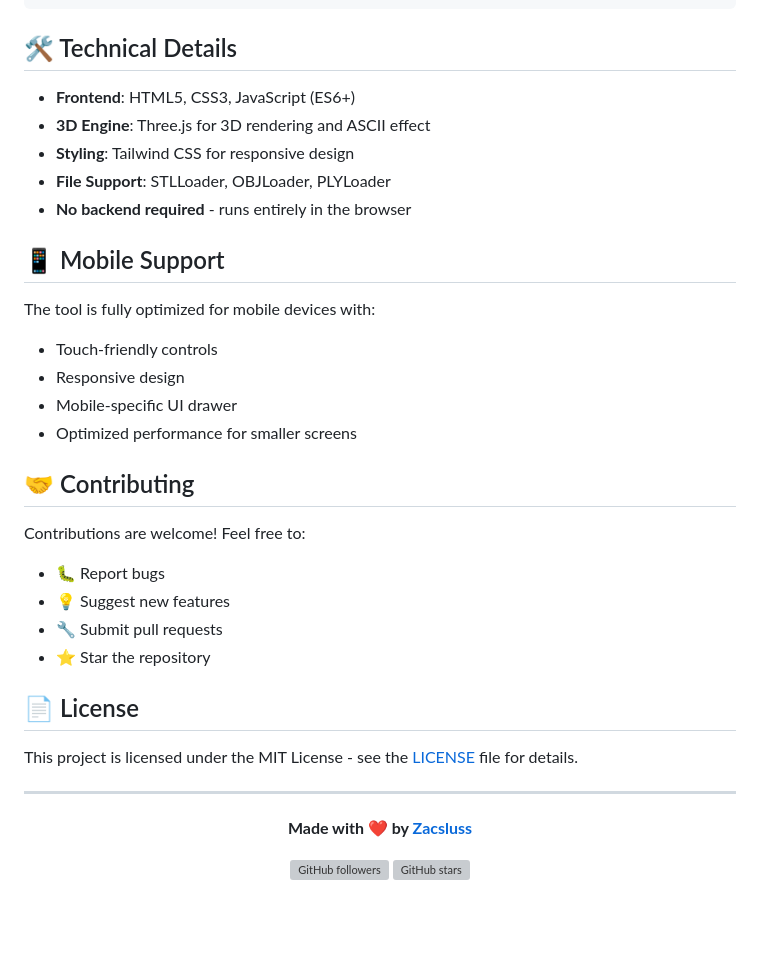
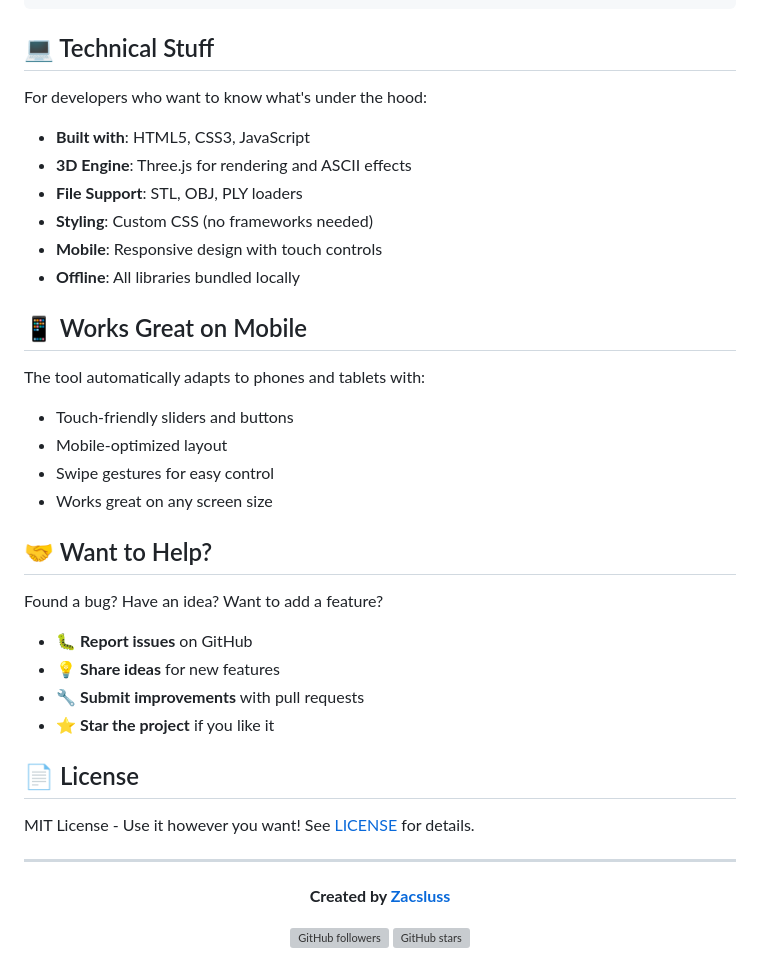
Before and after one commit to Zacsluss/ASCII_3D_Modeler, a Markdown page: README.md, the part around one of its changes. Drawn GitHub-style; blank space fills up the shorter version; grey boxes are pictures that could not be loaded.

````diff
--- a/README.md
+++ b/README.md
@@ -82,39 +82,43 @@
      @@@@@@@@@@@@@@@@@@@@@@@@@@@@@@@@@@@@@@@@@@@@@@@@@
 ```
 
-## 🛠️ Technical Details
+## 💻 Technical Stuff
 
-- **Frontend**: HTML5, CSS3, JavaScript (ES6+)
-- **3D Engine**: Three.js for 3D rendering and ASCII effect
-- **Styling**: Tailwind CSS for responsive design
-- **File Support**: STLLoader, OBJLoader, PLYLoader
-- **No backend required** - runs entirely in the browser
+For developers who want to know what's under the hood:
 
-## 📱 Mobile Support
+- **Built with**: HTML5, CSS3, JavaScript
+- **3D Engine**: Three.js for rendering and ASCII effects
+- **File Support**: STL, OBJ, PLY loaders
+- **Styling**: Custom CSS (no frameworks needed)
+- **Mobile**: Responsive design with touch controls
+- **Offline**: All libraries bundled locally
 
-The tool is fully optimized for mobile devices with:
-- Touch-friendly controls
-- Responsive design
-- Mobile-specific UI drawer
-- Optimized performance for smaller screens
+## 📱 Works Great on Mobile
 
-## 🤝 Contributing
+The tool automatically adapts to phones and tablets with:
+- Touch-friendly sliders and buttons
+- Mobile-optimized layout
+- Swipe gestures for easy control
+- Works great on any screen size
 
-Contributions are welcome! Feel free to:
-- 🐛 Report bugs
-- 💡 Suggest new features
-- 🔧 Submit pull requests
-- ⭐ Star the repository
+## 🤝 Want to Help?
+
+Found a bug? Have an idea? Want to add a feature?
+
+- 🐛 **Report issues** on GitHub
+- 💡 **Share ideas** for new features
+- 🔧 **Submit improvements** with pull requests
+- ⭐ **Star the project** if you like it
 
 ## 📄 License
 
-This project is licensed under the MIT License - see the [LICENSE](LICENSE) file for details.
+MIT License - Use it however you want! See [LICENSE](LICENSE) for details.
 
 ---
 
 <div align="center">
 
-**Made with ❤️ by [Zacsluss](https://github.com/Zacsluss)**
+**Created by [Zacsluss](https://github.com/Zacsluss)**
 
 [![GitHub followers](https://img.shields.io/github/followers/Zacsluss?style=social)](https://github.com/Zacsluss)
 [![GitHub stars](https://img.shields.io/github/stars/Zacsluss/ASCII_3D_Modeler?style=social)](https://github.com/Zacsluss/ASCII_3D_Modeler)
````
Also changed, not shown: other parts of README.md (+37 -37 lines).
